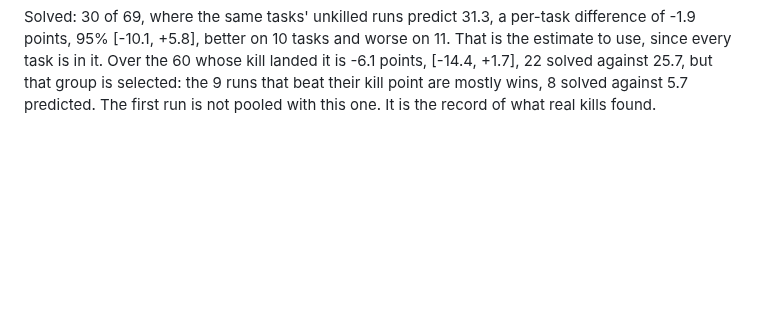
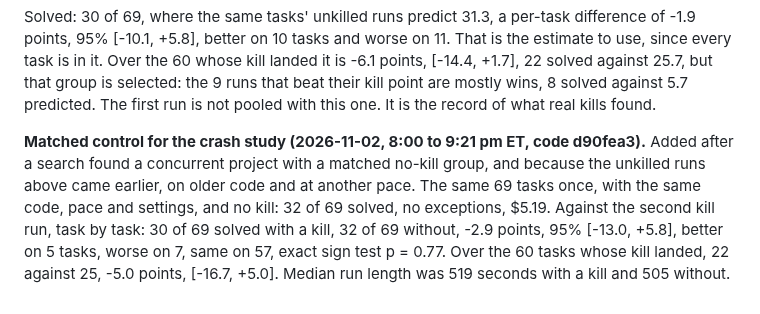
Before and after one commit to zanwenfu/taste-is-all-you-need, a Markdown page: docs/studies/system-layer.md, the part around the change. GitHub-like rendering; blank space fills up the shorter version.

Commit message:
Record the matched no-kill control for the crash study
Co-Authored-By: Claude Opus 5.5 <noreply@anthropic.com>
Claude-Session: https://claude.ai/code/session_01X2eZqFVkbPuAVi4SdURDEt

```diff
--- a/docs/studies/system-layer.md
+++ b/docs/studies/system-layer.md
@@ -365,3 +365,13 @@ is the estimate to use, since every task is in it. Over the 60 whose kill landed
 -6.1 points, [-14.4, +1.7], 22 solved against 25.7, but that group is selected: the 9
 runs that beat their kill point are mostly wins, 8 solved against 5.7 predicted. The
 first run is not pooled with this one. It is the record of what real kills found.
+
+**Matched control for the crash study (2026-11-02, 8:00 to 9:21 pm ET, code d90fea3).**
+Added after a search found a concurrent project with a matched no-kill group, and
+because the unkilled runs above came earlier, on older code and at another pace. The
+same 69 tasks once, with the same code, pace and settings, and no kill: 32 of 69
+solved, no exceptions, $5.19. Against the second kill run, task by task: 30 of 69
+solved with a kill, 32 of 69 without, -2.9 points, 95% [-13.0, +5.8], better on 5
+tasks, worse on 7, same on 57, exact sign test p = 0.77. Over the 60 tasks whose kill
+landed, 22 against 25, -5.0 points, [-16.7, +5.0]. Median run length was 519 seconds
+with a kill and 505 without.
```
